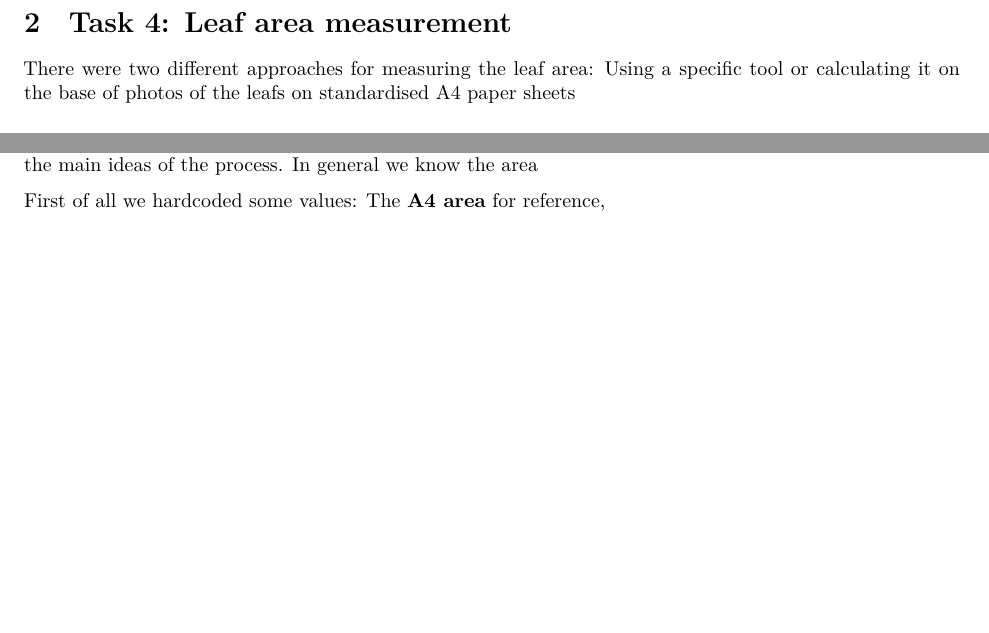
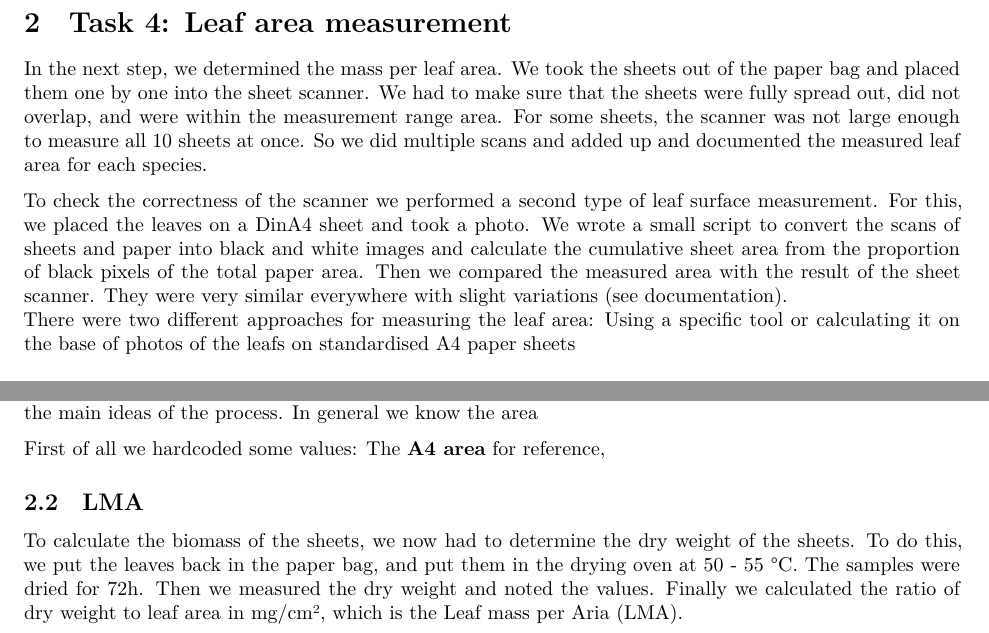
Before and after one commit to yum-yab/ground_truthing_module, a Quarto document (submission_2/submission_2.qmd): two parts of page 5 of 7, joined at a grey line, cut so that both start at the same text, the shorter picture padded with empty space. Rendered offline with R 4.5, knitr and Pandoc in place of Quarto, then LaTeX, with nearby package versions.

Commit message:
updated task4

```diff
--- a/submission_2/submission_2.qmd
+++ b/submission_2/submission_2.qmd
@@ -111,6 +111,9 @@ Table in landscape format (uncomment if needed)
 
 # Task 4: Leaf area measurement
 
+In the next step, we determined the mass per leaf area. We took the sheets out of the paper bag and placed them one by one into the sheet scanner. We had to make sure that the sheets were fully spread out, did not overlap, and were within the measurement range area. For some sheets, the scanner was not large enough to measure all 10 sheets at once. So we did multiple scans and added up and documented the measured leaf area for each species.
+
+To check the correctness of the scanner we performed a second type of leaf surface measurement. For this, we placed the leaves on a DinA4 sheet and took a photo. We wrote a small script to convert the scans of sheets and paper into black and white images and calculate the cumulative sheet area from the proportion of black pixels of the total paper area. Then we compared the measured area with the result of the sheet scanner. They were very similar everywhere with slight variations (see documentation).
 There were two different approaches for measuring the leaf area: Using a specific tool or calculating it on the base of photos of the leafs on standardised A4 paper sheets
 
 ## Photo-based approach
@@ -138,6 +141,10 @@ Here we will only describe the main ideas of the process.
 In general we know the area
 
 First of all we hardcoded some values: The **A4 area** for reference,
+
+## LMA
+
+To calculate the biomass of the sheets, we now had to determine the dry weight of the sheets. To do this, we put the leaves back in the paper bag, and put them in the drying oven at 50 - 55 °C. The samples were dried for 72h. Then we measured the dry weight and noted the values. Finally we calculated the ratio of dry weight to leaf area in mg/cm², which is the Leaf mass per Aria (LMA).
 
 # Woody vegetation sampling
 
```
